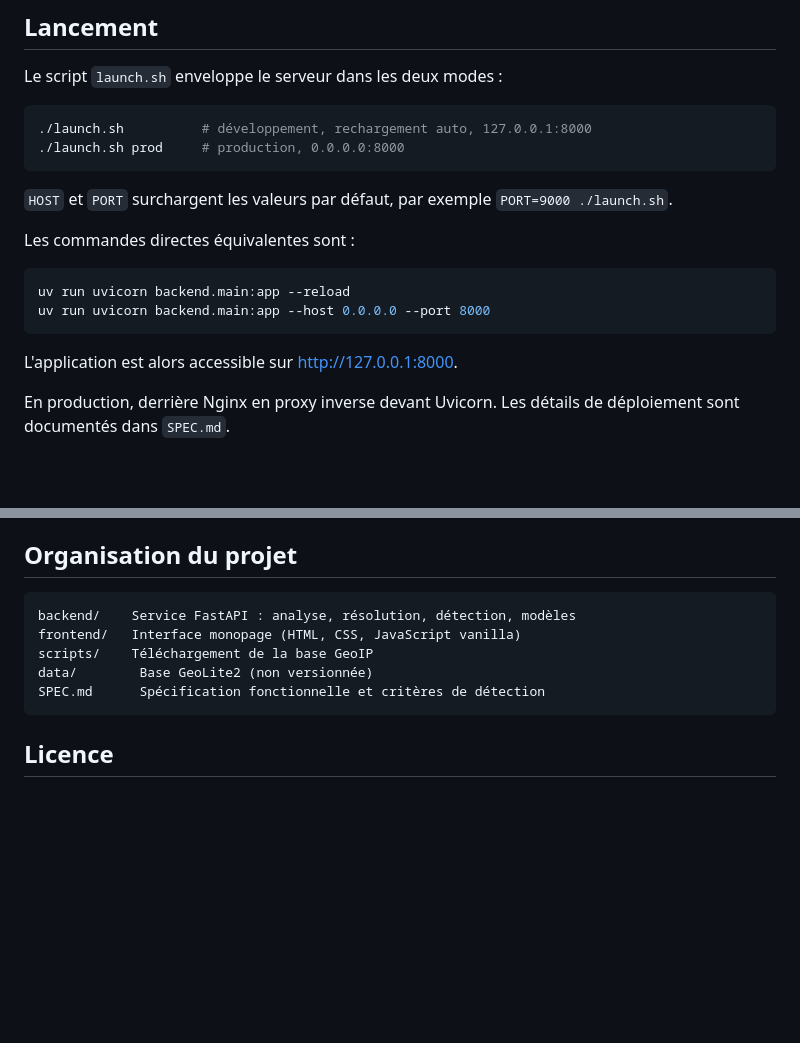
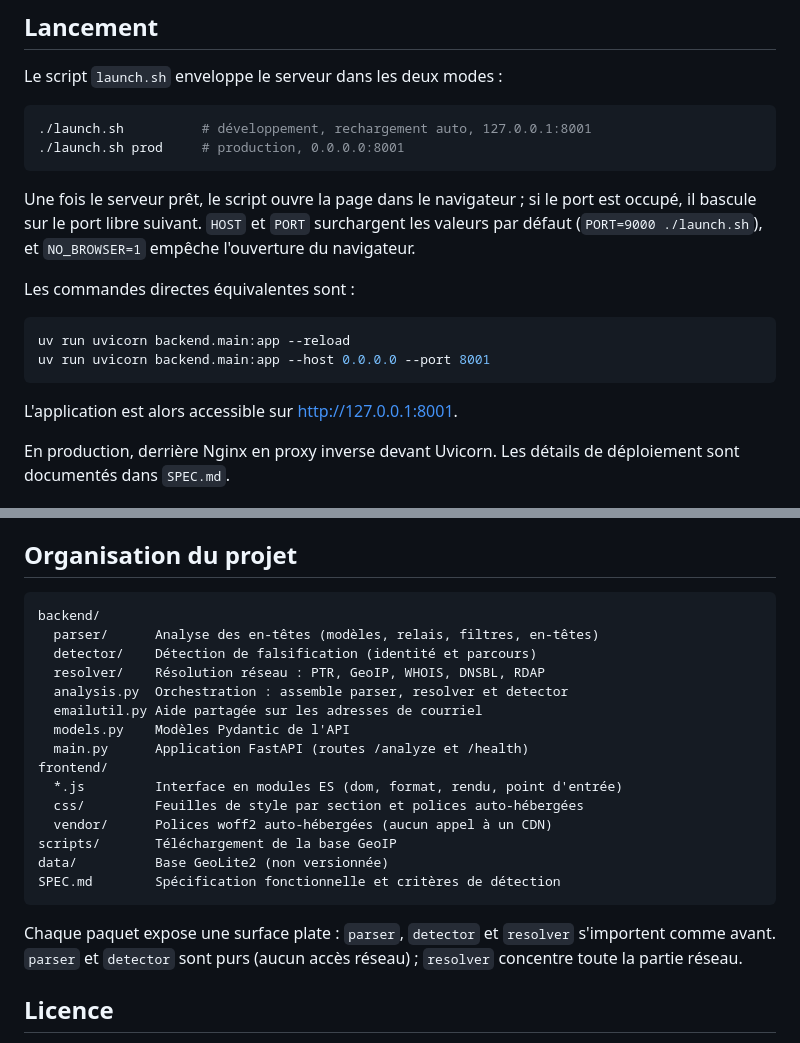
Before and after one commit to obook/spamcap, a Markdown page: README.md, 2 parts joined by grey strips. Rendered like a GitHub page; blank space fills up the shorter version.

Commit message:
docs: update the project layout and launch port
Describe the backend packages and frontend ES modules, and correct the
default port to 8001 with the browser-open and free-port behavior.

````diff
--- a/README.md
+++ b/README.md
@@ -66,21 +66,23 @@ uv sync
 Le script `launch.sh` enveloppe le serveur dans les deux modes :
 
 ```bash
-./launch.sh          # développement, rechargement auto, 127.0.0.1:8000
-./launch.sh prod     # production, 0.0.0.0:8000
+./launch.sh          # développement, rechargement auto, 127.0.0.1:8001
+./launch.sh prod     # production, 0.0.0.0:8001
 ```
 
-`HOST` et `PORT` surchargent les valeurs par défaut, par exemple
-`PORT=9000 ./launch.sh`.
+Une fois le serveur prêt, le script ouvre la page dans le navigateur ; si le
+port est occupé, il bascule sur le port libre suivant. `HOST` et `PORT`
+surchargent les valeurs par défaut (`PORT=9000 ./launch.sh`), et `NO_BROWSER=1`
+empêche l'ouverture du navigateur.
 
 Les commandes directes équivalentes sont :
 
 ```bash
 uv run uvicorn backend.main:app --reload
-uv run uvicorn backend.main:app --host 0.0.0.0 --port 8000
+uv run uvicorn backend.main:app --host 0.0.0.0 --port 8001
 ```
 
-L'application est alors accessible sur http://127.0.0.1:8000.
+L'application est alors accessible sur http://127.0.0.1:8001.
 
 En production, derrière Nginx en proxy inverse devant Uvicorn. Les détails de
 déploiement sont documentés dans `SPEC.md`.
@@ -102,12 +104,26 @@ ville.
 ## Organisation du projet
 
 ```
-backend/    Service FastAPI : analyse, résolution, détection, modèles
-frontend/   Interface monopage (HTML, CSS, JavaScript vanilla)
-scripts/    Téléchargement de la base GeoIP
-data/        Base GeoLite2 (non versionnée)
-SPEC.md      Spécification fonctionnelle et critères de détection
+backend/
+  parser/      Analyse des en-têtes (modèles, relais, filtres, en-têtes)
+  detector/    Détection de falsification (identité et parcours)
+  resolver/    Résolution réseau : PTR, GeoIP, WHOIS, DNSBL, RDAP
+  analysis.py  Orchestration : assemble parser, resolver et detector
+  emailutil.py Aide partagée sur les adresses de courriel
+  models.py    Modèles Pydantic de l'API
+  main.py      Application FastAPI (routes /analyze et /health)
+frontend/
+  *.js         Interface en modules ES (dom, format, rendu, point d'entrée)
+  css/         Feuilles de style par section et polices auto-hébergées
+  vendor/      Polices woff2 auto-hébergées (aucun appel à un CDN)
+scripts/       Téléchargement de la base GeoIP
+data/          Base GeoLite2 (non versionnée)
+SPEC.md        Spécification fonctionnelle et critères de détection
 ```
+
+Chaque paquet expose une surface plate : `parser`, `detector` et `resolver`
+s'importent comme avant. `parser` et `detector` sont purs (aucun accès
+réseau) ; `resolver` concentre toute la partie réseau.
 
 ## Licence
 
````
